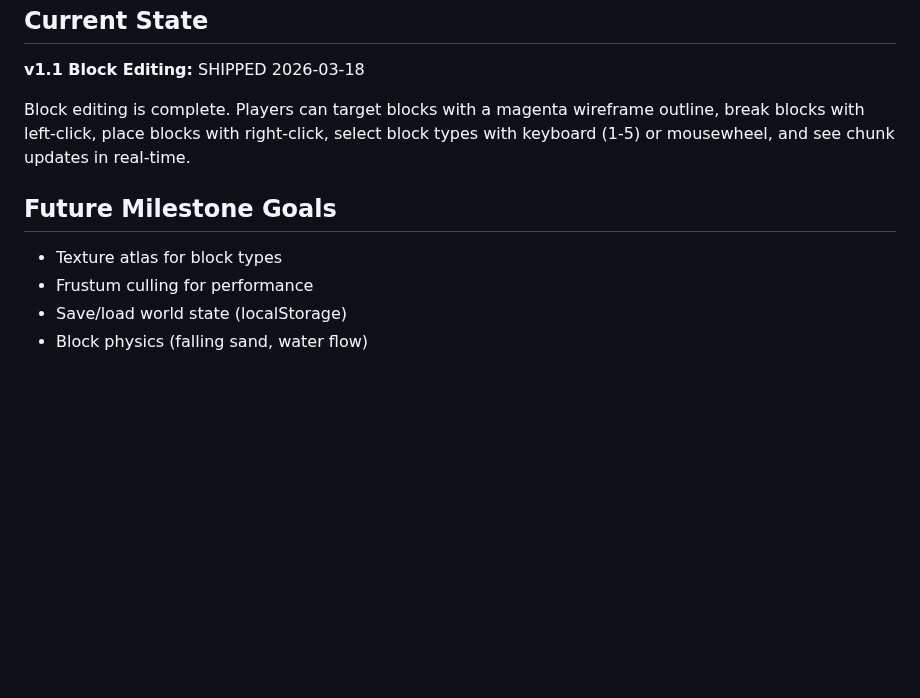
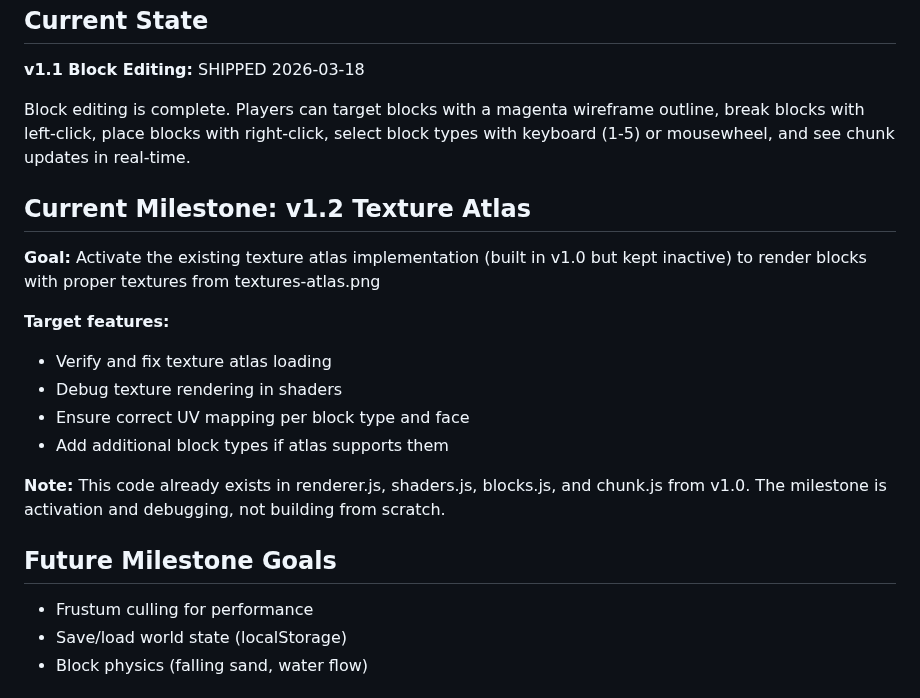
Before and after one commit to Slyklaw/voxx-js, a Markdown page: .planning/PROJECT.md, the part around the change. GitHub-like rendering; blank space fills up the shorter version.

Commit message:
docs: start milestone v1.2 Texture Atlas

```diff
--- a/.planning/PROJECT.md
+++ b/.planning/PROJECT.md
@@ -14,9 +14,20 @@ Players can explore and build in a procedurally generated 3D voxel world directl
 
 Block editing is complete. Players can target blocks with a magenta wireframe outline, break blocks with left-click, place blocks with right-click, select block types with keyboard (1-5) or mousewheel, and see chunk updates in real-time.
 
+## Current Milestone: v1.2 Texture Atlas
+
+**Goal:** Activate the existing texture atlas implementation (built in v1.0 but kept inactive) to render blocks with proper textures from textures-atlas.png
+
+**Target features:**
+- Verify and fix texture atlas loading
+- Debug texture rendering in shaders
+- Ensure correct UV mapping per block type and face
+- Add additional block types if atlas supports them
+
+**Note:** This code already exists in renderer.js, shaders.js, blocks.js, and chunk.js from v1.0. The milestone is activation and debugging, not building from scratch.
+
 ## Future Milestone Goals
 
-- Texture atlas for block types
 - Frustum culling for performance
 - Save/load world state (localStorage)
 - Block physics (falling sand, water flow)
```
Also changed, not shown: .planning/STATE.md (+6 -5 lines).
